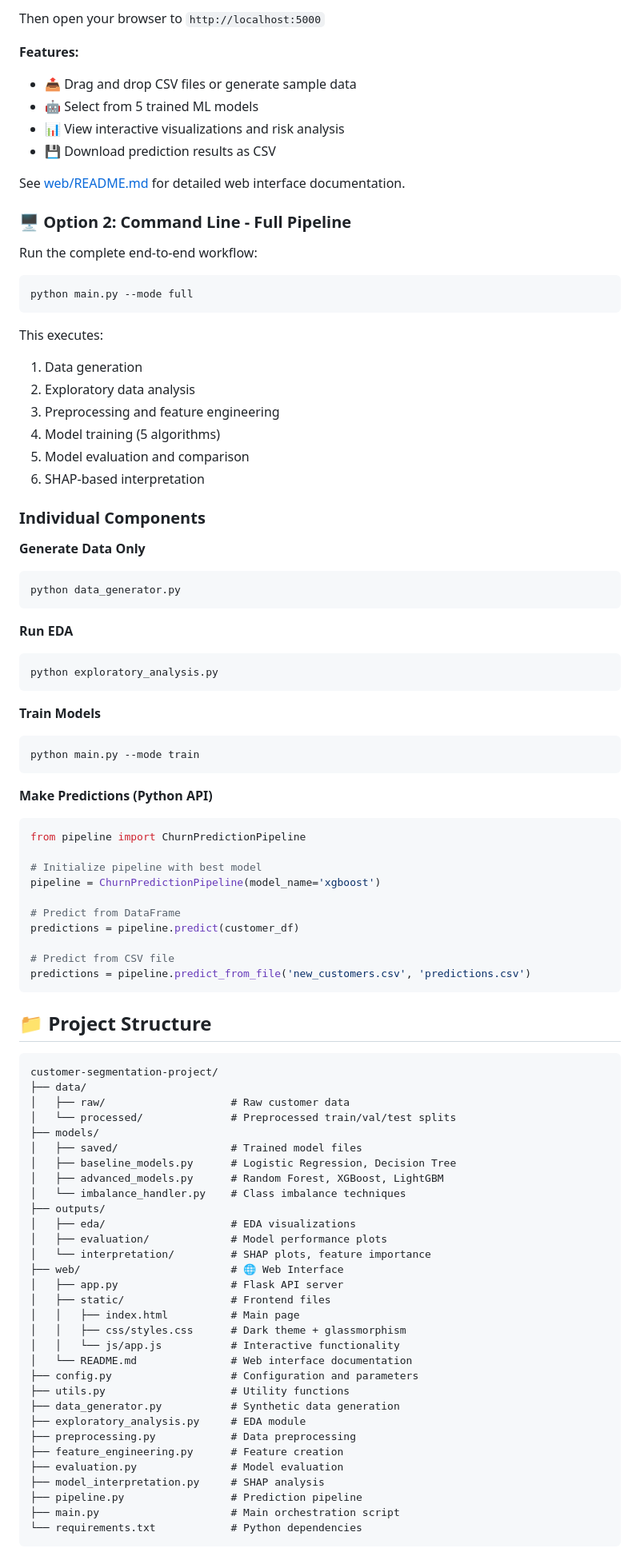
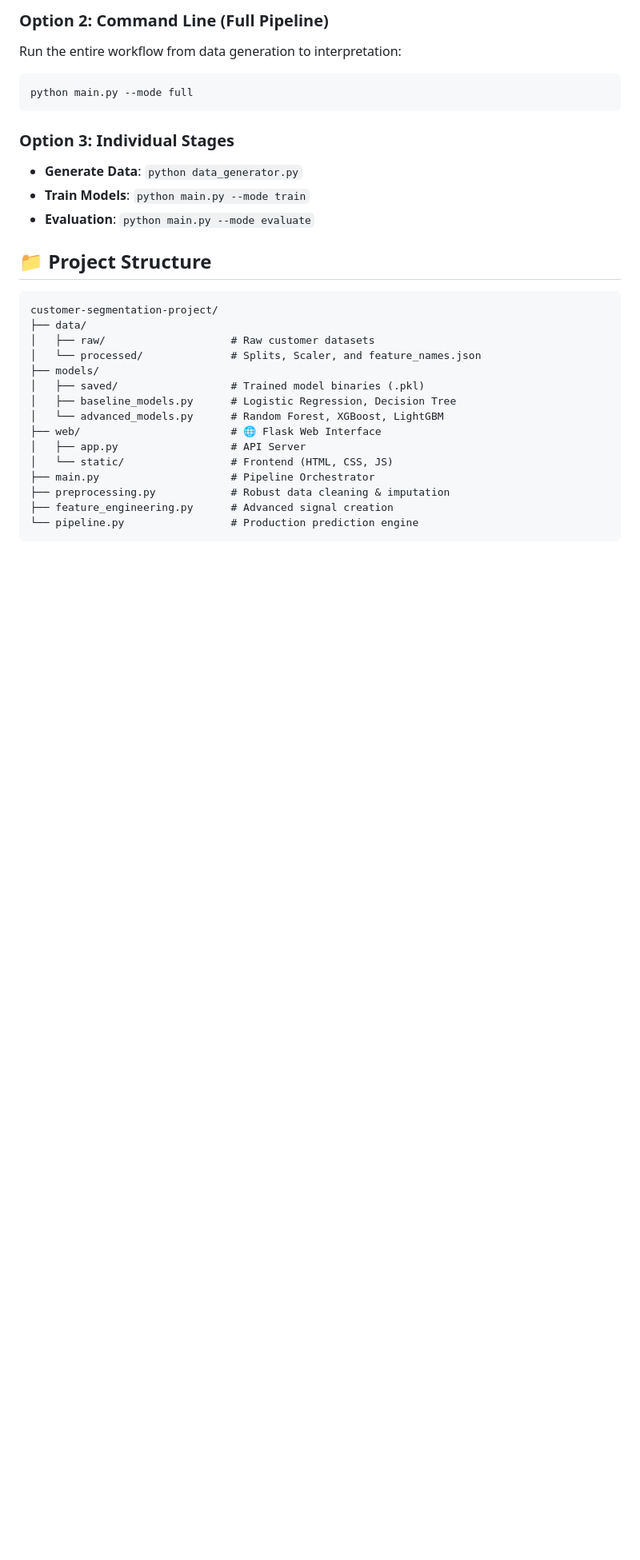
Before and after one commit to talk2kanwal-cmd/customer-segmentation-project, a Markdown page: README.md, the part around one of its changes. Shown at 80% size. GitHub-like rendering; blank space fills up the shorter version.

````diff
--- a/README.md
+++ b/README.md
@@ -68,93 +56,32 @@ python web/app.py
 
-Then open your browser to `http://localhost:5000`
-
-**Features:**
-- 📤 Drag and drop CSV files or generate sample data
-- 🤖 Select from 5 trained ML models
-- 📊 View interactive visualizations and risk analysis
-- 💾 Download prediction results as CSV
-
-See [web/README.md](web/README.md) for detailed web interface documentation.
-
-### 🖥️ Option 2: Command Line - Full Pipeline
-
-Run the complete end-to-end workflow:
+### Option 2: Command Line (Full Pipeline)
+Run the entire workflow from data generation to interpretation:
 ```bash
 python main.py --mode full
 ```
 
-This executes:
-1. Data generation
-2. Exploratory data analysis
-3. Preprocessing and feature engineering
-4. Model training (5 algorithms)
-5. Model evaluation and comparison
-6. SHAP-based interpretation
-
-### Individual Components
-
-**Generate Data Only**
-```bash
-python data_generator.py
-```
-
-**Run EDA**
-```bash
-python exploratory_analysis.py
-```
-
-**Train Models**
-```bash
-python main.py --mode train
-```
-
-**Make Predictions (Python API)**
-```python
-from pipeline import ChurnPredictionPipeline
-
-# Initialize pipeline with best model
-pipeline = ChurnPredictionPipeline(model_name='xgboost')
-
-# Predict from DataFrame
-predictions = pipeline.predict(customer_df)
-
-# Predict from CSV file
-predictions = pipeline.predict_from_file('new_customers.csv', 'predictions.csv')
-```
+### Option 3: Individual Stages
+- **Generate Data**: `python data_generator.py`
+- **Train Models**: `python main.py --mode train`
+- **Evaluation**: `python main.py --mode evaluate`
 
 ## 📁 Project Structure
 
-```
+```text
 customer-segmentation-project/
 ├── data/
-│   ├── raw/                    # Raw customer data
-│   └── processed/              # Preprocessed train/val/test splits
+│   ├── raw/                    # Raw customer datasets
+│   └── processed/              # Splits, Scaler, and feature_names.json
 ├── models/
-│   ├── saved/                  # Trained model files
+│   ├── saved/                  # Trained model binaries (.pkl)
 │   ├── baseline_models.py      # Logistic Regression, Decision Tree
-│   ├── advanced_models.py      # Random Forest, XGBoost, LightGBM
-│   └── imbalance_handler.py    # Class imbalance techniques
-├── outputs/
-│   ├── eda/                    # EDA visualizations
-│   ├── evaluation/             # Model performance plots
-│   └── interpretation/         # SHAP plots, feature importance
-├── web/                        # 🌐 Web Interface
-│   ├── app.py                  # Flask API server
-│   ├── static/                 # Frontend files
-│   │   ├── index.html          # Main page
-│   │   ├── css/styles.css      # Dark theme + glassmorphism
-│   │   └── js/app.js           # Interactive functionality
-│   └── README.md               # Web interface documentation
-├── config.py                   # Configuration and parameters
-├── utils.py                    # Utility functions
-├── data_generator.py           # Synthetic data generation
-├── exploratory_analysis.py     # EDA module
-├── preprocessing.py            # Data preprocessing
-├── feature_engineering.py      # Feature creation
-├── evaluation.py               # Model evaluation
-├── model_interpretation.py     # SHAP analysis
-├── pipeline.py                 # Prediction pipeline
-├── main.py                     # Main orchestration script
-└── requirements.txt            # Python dependencies
+│   └── advanced_models.py      # Random Forest, XGBoost, LightGBM
+├── web/                        # 🌐 Flask Web Interface
+│   ├── app.py                  # API Server
+│   └── static/                 # Frontend (HTML, CSS, JS)
+├── main.py                     # Pipeline Orchestrator
+├── preprocessing.py            # Robust data cleaning & imputation
+├── feature_engineering.py      # Advanced signal creation
+└── pipeline.py                 # Production prediction engine
 ```
 
````
Also changed, not shown: other parts of README.md (+38 -163 lines).
